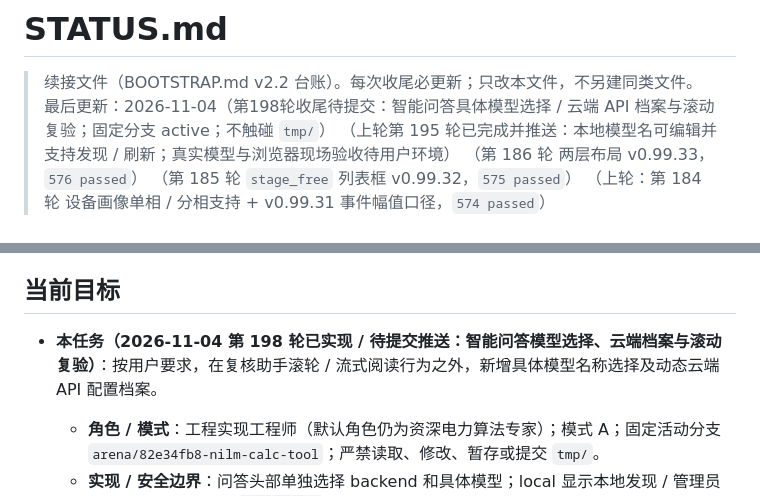
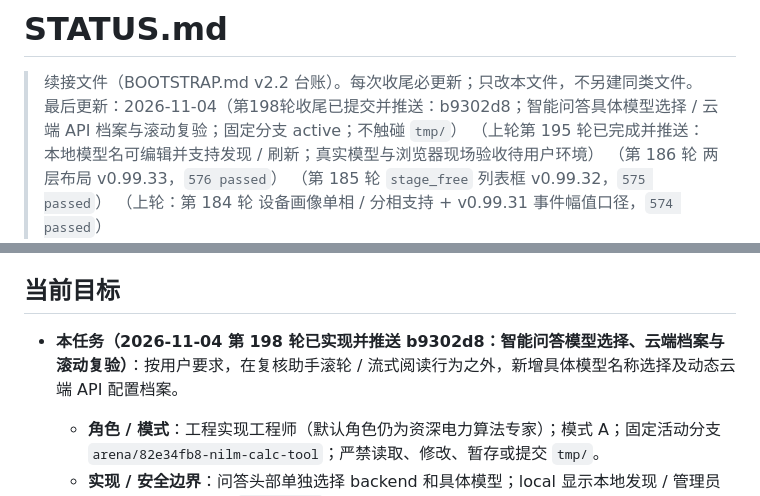
Before and after one commit to qjx1122/nilm_calc_tool, a Markdown page: STATUS.md, 2 parts joined by grey strips. Drawn GitHub-style.

Commit message:
docs: mark assistant model work delivered
Co-authored-by: arena-agent <297053741+arena-agent@users.noreply.github.com>

```diff
--- a/STATUS.md
+++ b/STATUS.md
@@ -1,7 +1,7 @@
 # STATUS.md
 
 > 续接文件（BOOTSTRAP.md v2.2 台账）。每次收尾必更新；只改本文件，不另建同类文件。
-> 最后更新：2026-11-04（第198轮收尾待提交：智能问答具体模型选择 / 云端 API 档案与滚动复验；固定分支 active；不触碰 `tmp/`）
+> 最后更新：2026-11-04（第198轮收尾已提交并推送：b9302d8；智能问答具体模型选择 / 云端 API 档案与滚动复验；固定分支 active；不触碰 `tmp/`）
 > （上轮第 195 轮已完成并推送：本地模型名可编辑并支持发现 / 刷新；真实模型与浏览器现场验收待用户环境）
 > （第 186 轮 两层布局 v0.99.33，`576 passed`）
 > （第 185 轮 `stage_free` 列表框 v0.99.32，`575 passed`）
@@ -16,7 +16,7 @@
   - 说明：更早任务用户显式指定过模式 B（仅对「补齐台账骨架」生效）；历史任务若用户跳过模式澄清，曾按上述混合模式执行；每个新任务仍以当前任务登记的角色与模式为准。第 5 轮（界面下拉框检查）沙盒侧＝jsdom 驱动真实页面打真实服务端 + REST 空值语义实录，**已✅实录**；用户侧＝浏览器手点 U 组 7 步，**🔶待回报**。**第 6 轮（四功能）**沙盒侧＝pytest 25 项 + jsdom 30 项 + REST/CLI 实录，**已✅实录**；用户侧＝浏览器手点 U6 组 8 步，**🔶待回报**。**第 7 轮（三功能）**沙盒侧＝pytest 18 项 + jsdom 39 项 + CLI/源层实录，**已✅实录**；用户侧＝U7 组 8 步，**🔶待回报**。**第 9 轮（间谐波/直流/事件）**沙盒侧＝pytest 13 项 + jsdom 28 项 + live preview 实跑，**已✅实录**；用户侧＝U9 组 6 步，**🔶待回报**。**第 10 轮（离线列映射开关）**沙盒侧＝pytest 8 项 + jsdom 15 项 + REST 实录，**已✅实录**；用户侧＝U10 组 6 步，**🔶待回报**。**第 11 轮（时标 UTC 开关）**沙盒侧＝pytest 6 项 + 双时区全量 + jsdom 11 项，**已✅实录**；用户侧＝U11 组 5 步，**🔶待回报**。**第 12 轮（负荷辨识）**沙盒侧＝pytest 8 项 + jsdom 16 项 + 引擎/CSV 实录，**已✅实录**；用户侧＝U12 组 5 步，**🔶待回报**
 
 ## 当前目标
-- **本任务（2026-11-04 第 198 轮已实现 / 待提交推送：智能问答模型选择、云端档案与滚动复验）**：按用户要求，在复核助手滚轮 / 流式阅读行为之外，新增具体模型名称选择及动态云端 API 配置档案。
+- **本任务（2026-11-04 第 198 轮已实现并推送 b9302d8：智能问答模型选择、云端档案与滚动复验）**：按用户要求，在复核助手滚轮 / 流式阅读行为之外，新增具体模型名称选择及动态云端 API 配置档案。
   - **角色 / 模式**：工程实现工程师（默认角色仍为资深电力算法专家）；模式 A；固定活动分支 `arena/82e34fb8-nilm-calc-tool`；严禁读取、修改、暂存或提交 `tmp/`。
   - **实现 / 安全边界**：问答头部单独选择 backend 和具体模型；local 显示本地发现 / 管理员配置的模型名，通过 `model_name` 路由但 endpoint 仍由服务端配置。cloud 保留旧 `cloud_base_url` / `cloud_model` / `cloud_api_key` 默认项，支持最多 10 个命名档案；每档一个 HTTPS OpenAI-compatible endpoint + model ID。客户端只传 profile ID，不能指定云端 URL / model_name / Key；服务端查档路由。profile API Key 单独由管理员 PUT、只存在服务进程内存、不写普通 config、不回传；删档 / 清 key 会移除内存 Key，重启需重新输入。模型切换对有消息会话确认并创建独立会话。
   - **滚动复验 / 限制**：覆盖消息区流式上翻 / 底部跟随 / 完成重绘、会话列表、设置 / 文档内外层滚动、标题和空白区 wheel。`tools/ui_assistant_check.cjs` 共 **121 checks**，包含滚动与模型选择回归；HTTP preview `/`、JS、CSS 均 **200**。本环境无 Chromium / Firefox / Playwright / Puppeteer，未完成真实浏览器布局、原生选择器与滚轮实测，不作现场通过声明。
```
